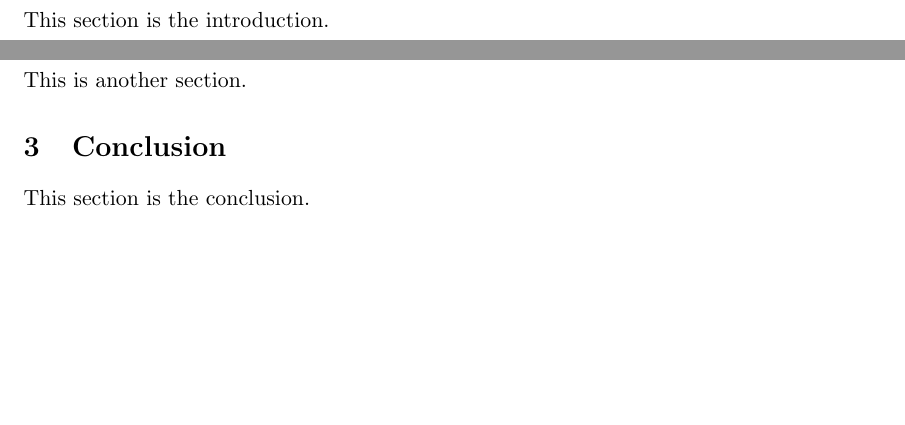
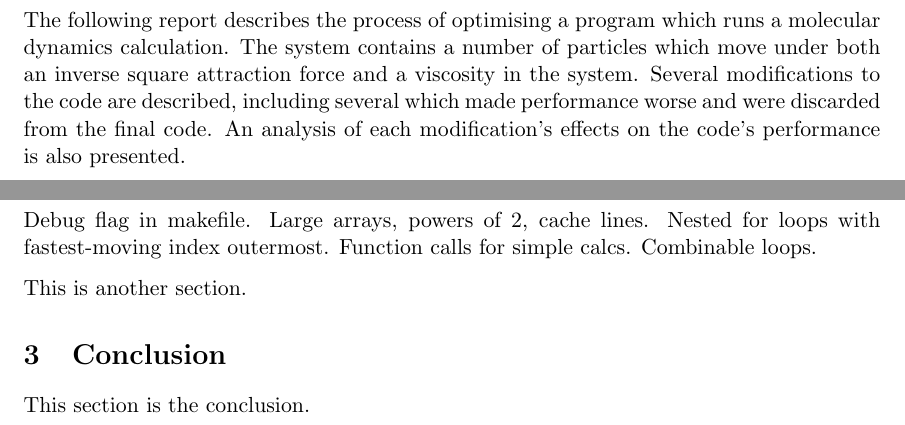
Before and after one commit to TimBeattieEdUni/PfP-Coursework, a LaTeX document (report/B063622-PP.tex): two parts of pages 3 and 4 of 4, joined at a grey line, cut at the place of the change, the shorter picture padded with empty space. Compiled offline with pdfLaTeX.

Commit message:
Added brief introduction.

```diff
--- a/report/B063622-PP.tex
+++ b/report/B063622-PP.tex
@@ -51,11 +51,20 @@
 \pagenumbering{arabic}  % Body of report numbered in Arabic.
 
 \section{Introduction}
-This section is the introduction.
+The following report describes the process of optimising a program which runs a molecular dynamics calculation.
+The system contains a number of particles which move under both an inverse square attraction force and a viscosity in the system.
+Several modifications to the code are described, including several which made performance worse and were discarded from the final code.
+An analysis of each modification's effects on the code's performance is also presented.
 
 \newpage
 
-\section{Another Section}
+\section{The Initial Code}
+Debug flag in makefile.
+Large arrays, powers of 2, cache lines.
+Nested for loops with fastest-moving index outermost.
+Function calls for simple calcs.
+Combinable loops.
+
 This is another section.
 
 \section{Conclusion}
```
